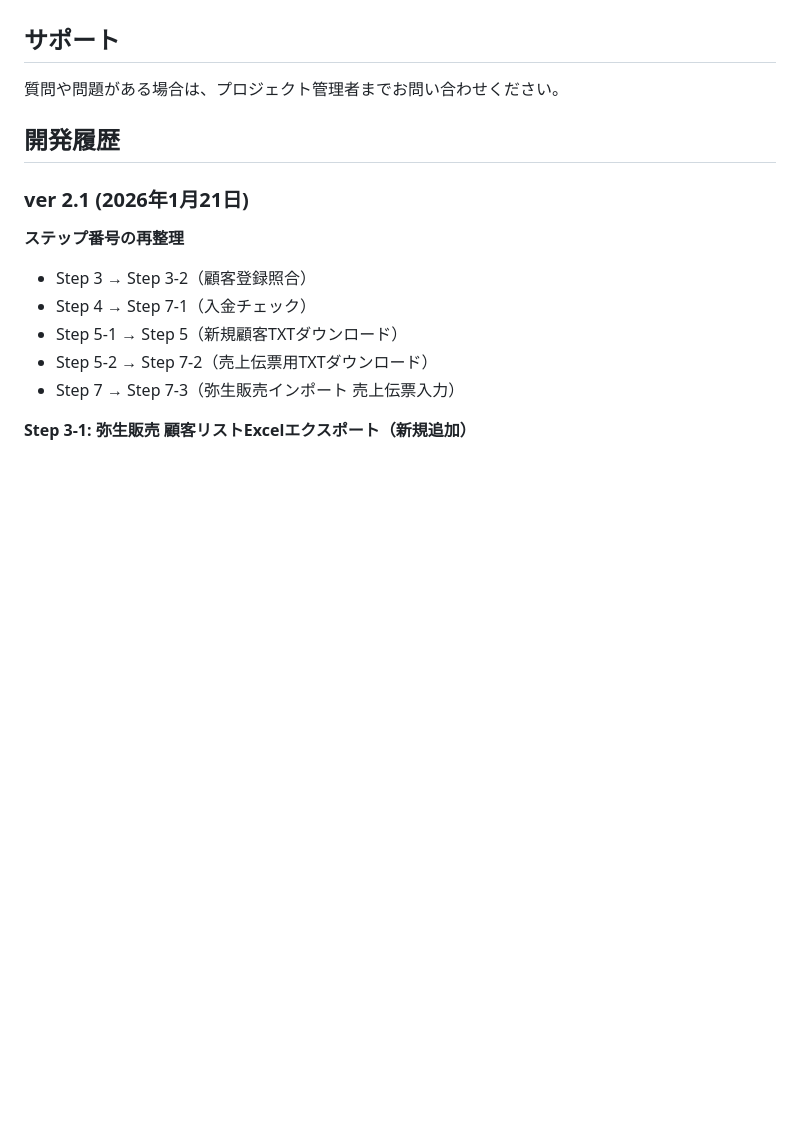
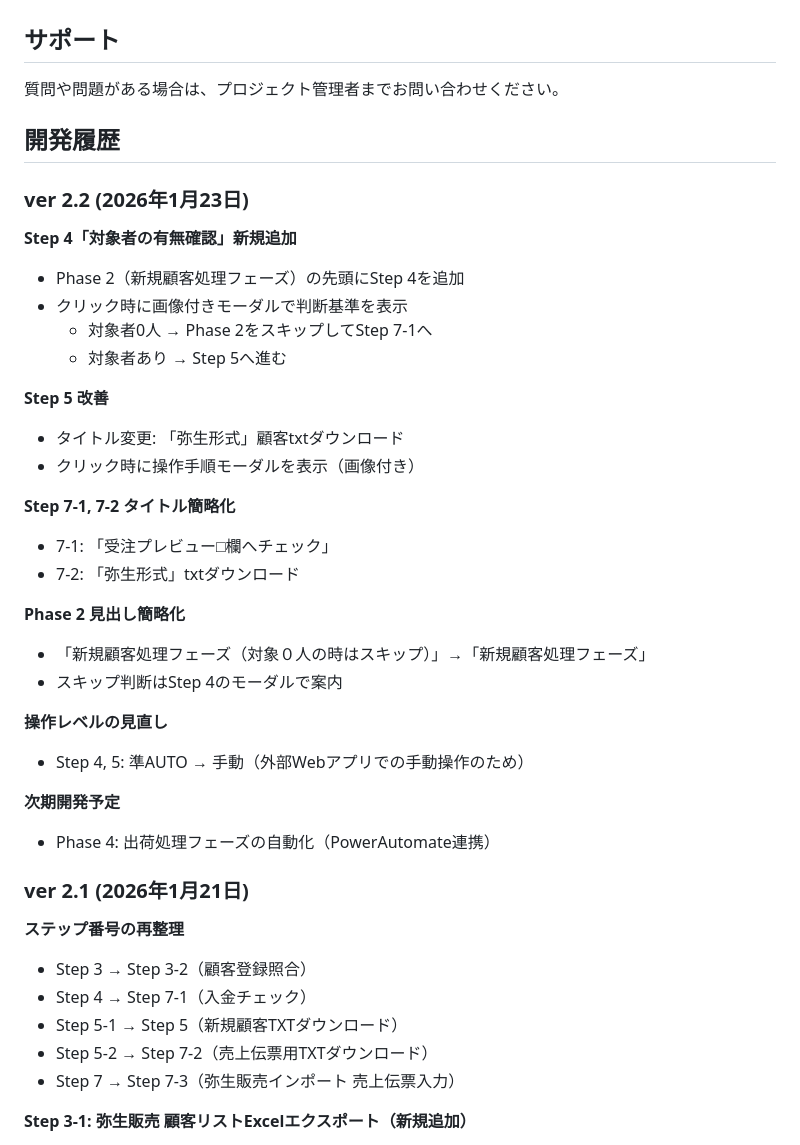
Before and after one commit to evahsuga/cc_tenemos, a Markdown page: README.md, the part around the change. Rendered like a GitHub page; blank space fills up the shorter version.

Commit message:
release: ver 2.2 リリース
主な変更点:
- Step 4「対象者の有無確認」新規追加（画像付きモーダル）
- Step 5 タイトル変更とモーダル追加
- Step 7-1, 7-2 タイトル簡略化
- Phase 2 見出し簡略化
- Step 4, 5 操作レベルを手動に変更

次期開発: Phase 4 出荷処理フェーズ

Co-Authored-By: Claude Opus 4.5 <noreply@anthropic.com>

```diff
--- a/README.md
+++ b/README.md
@@ -214,6 +214,32 @@ MIT
 
 ## 開発履歴
 
+### ver 2.2 (2026年1月23日)
+
+**Step 4「対象者の有無確認」新規追加**
+- Phase 2（新規顧客処理フェーズ）の先頭にStep 4を追加
+- クリック時に画像付きモーダルで判断基準を表示
+  - 対象者0人 → Phase 2をスキップしてStep 7-1へ
+  - 対象者あり → Step 5へ進む
+
+**Step 5 改善**
+- タイトル変更: 「弥生形式」顧客txtダウンロード
+- クリック時に操作手順モーダルを表示（画像付き）
+
+**Step 7-1, 7-2 タイトル簡略化**
+- 7-1: 「受注プレビュー□欄へチェック」
+- 7-2: 「弥生形式」txtダウンロード
+
+**Phase 2 見出し簡略化**
+- 「新規顧客処理フェーズ（対象０人の時はスキップ）」→「新規顧客処理フェーズ」
+- スキップ判断はStep 4のモーダルで案内
+
+**操作レベルの見直し**
+- Step 4, 5: 準AUTO → 手動（外部Webアプリでの手動操作のため）
+
+**次期開発予定**
+- Phase 4: 出荷処理フェーズの自動化（PowerAutomate連携）
+
 ### ver 2.1 (2026年1月21日)
 
 **ステップ番号の再整理**
```
Also changed, not shown: CLAUDE.md (+1 -1 lines).
